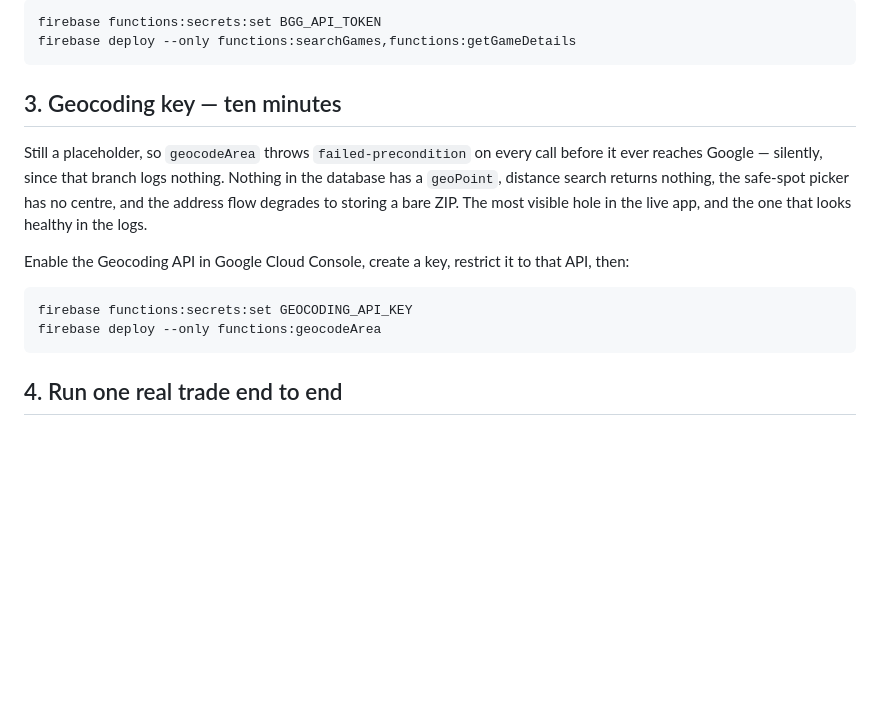
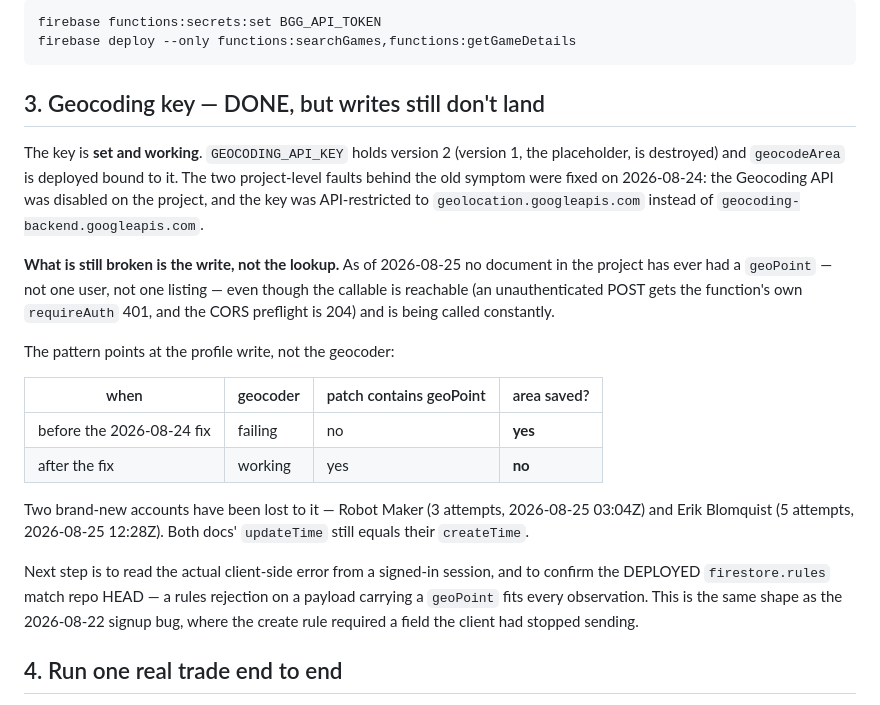
Before and after one commit to oldgodsslumber/tabled, a Markdown page: NEXT_STEPS.md, the part around the change. Drawn GitHub-style; blank space fills up the shorter version.

Commit message:
Correct the geocoding-key status: the key is set; the WRITE is broken
NEXT_STEPS said the geocoding key was still a placeholder. It is not, and has
not been since 2026-08-24: the secret holds version 2, version 1 (the sentinel)
is destroyed, and the deployed geocodeArea is bound to v2 -- confirmed from the
UpdateFunction audit log, not from the doc.

That stale line is worth correcting loudly, because it points diagnosis at the
wrong half of the system. The lookup works. What has never worked is the write:
no document in the project has ever held a geoPoint. Profiles saved BEFORE the
geocoder was fixed (patch carrying no geoPoint) persisted fine; every attempt
since it started working (patch carrying a geoPoint) has saved nothing, and has
cost two brand-new accounts their onboarding.

Co-Authored-By: Claude Opus 5 (1M context) <noreply@anthropic.com>

````diff
--- a/NEXT_STEPS.md
+++ b/NEXT_STEPS.md
@@ -74,22 +74,36 @@ firebase functions:secrets:set BGG_API_TOKEN
 firebase deploy --only functions:searchGames,functions:getGameDetails
 ```
 
-## 3. Geocoding key — ten minutes
+## 3. Geocoding key — DONE, but writes still don't land
 
-Still a placeholder, so `geocodeArea` throws `failed-precondition` on every
-call before it ever reaches Google — silently, since that branch logs nothing.
-Nothing in the database has a `geoPoint`, distance search returns nothing, the
-safe-spot picker has no centre, and the address flow degrades to storing a bare
-ZIP. The most visible hole in the live app, and the one that looks healthy in
-the logs.
+The key is **set and working**. `GEOCODING_API_KEY` holds version 2 (version 1,
+the placeholder, is destroyed) and `geocodeArea` is deployed bound to it. The two
+project-level faults behind the old symptom were fixed on 2026-08-24: the
+Geocoding API was disabled on the project, and the key was API-restricted to
+`geolocation.googleapis.com` instead of `geocoding-backend.googleapis.com`.
 
-Enable the Geocoding API in Google Cloud Console, create a key, restrict it to
-that API, then:
+**What is still broken is the write, not the lookup.** As of 2026-08-25 no
+document in the project has ever had a `geoPoint` — not one user, not one
+listing — even though the callable is reachable (an unauthenticated POST gets
+the function's own `requireAuth` 401, and the CORS preflight is 204) and is
+being called constantly.
 
-```sh
-firebase functions:secrets:set GEOCODING_API_KEY
-firebase deploy --only functions:geocodeArea
-```
+The pattern points at the profile write, not the geocoder:
+
+| when | geocoder | patch contains geoPoint | area saved? |
+|---|---|---|---|
+| before the 2026-08-24 fix | failing | no | **yes** |
+| after the fix | working | yes | **no** |
+
+Two brand-new accounts have been lost to it — Robot Maker (3 attempts,
+2026-08-25 03:04Z) and Erik Blomquist (5 attempts, 2026-08-25 12:28Z). Both
+docs' `updateTime` still equals their `createTime`.
+
+Next step is to read the actual client-side error from a signed-in session, and
+to confirm the DEPLOYED `firestore.rules` match repo HEAD — a rules rejection on
+a payload carrying a `geoPoint` fits every observation. This is the same shape as
+the 2026-08-22 signup bug, where the create rule required a field the client had
+stopped sending.
 
 ## 4. Run one real trade end to end
 
````
